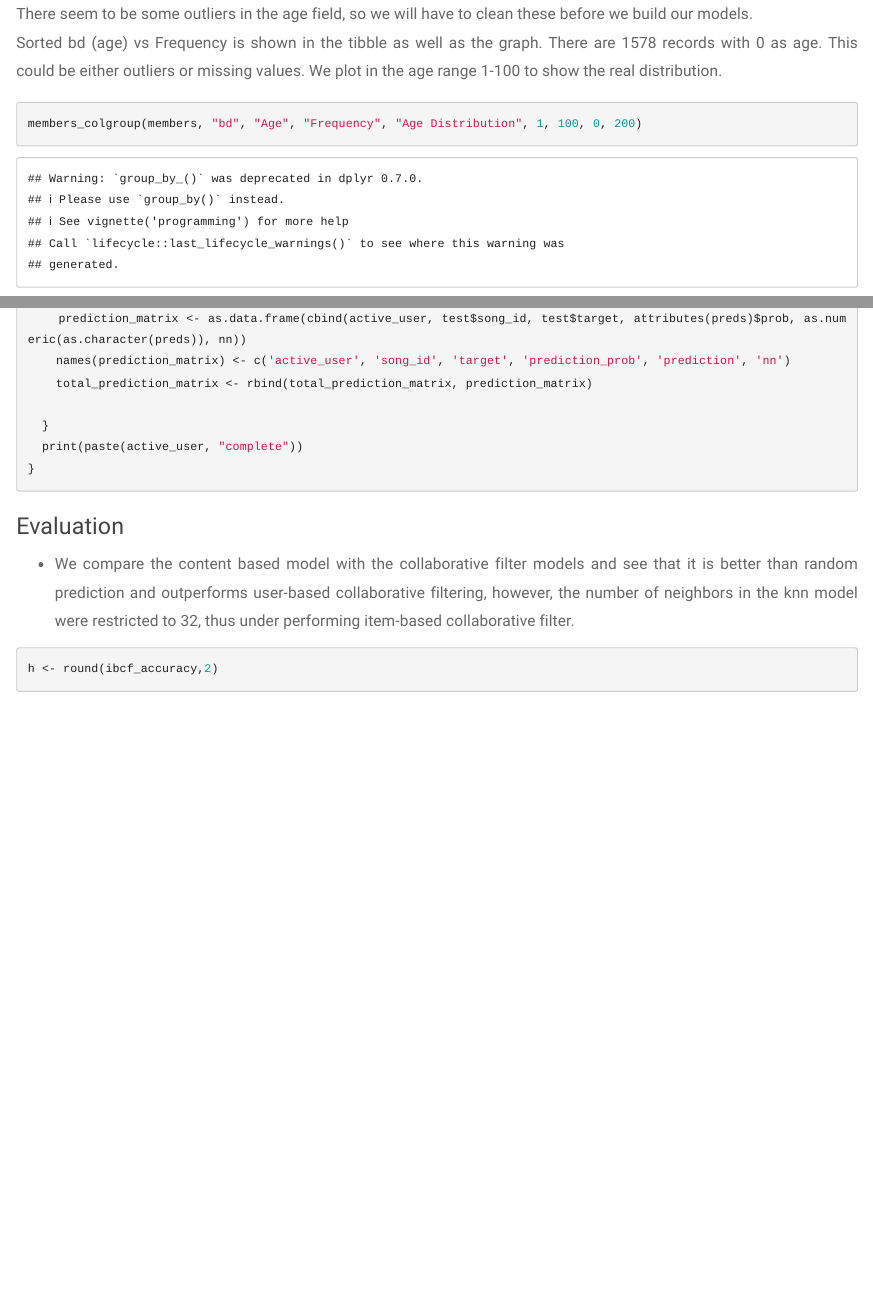
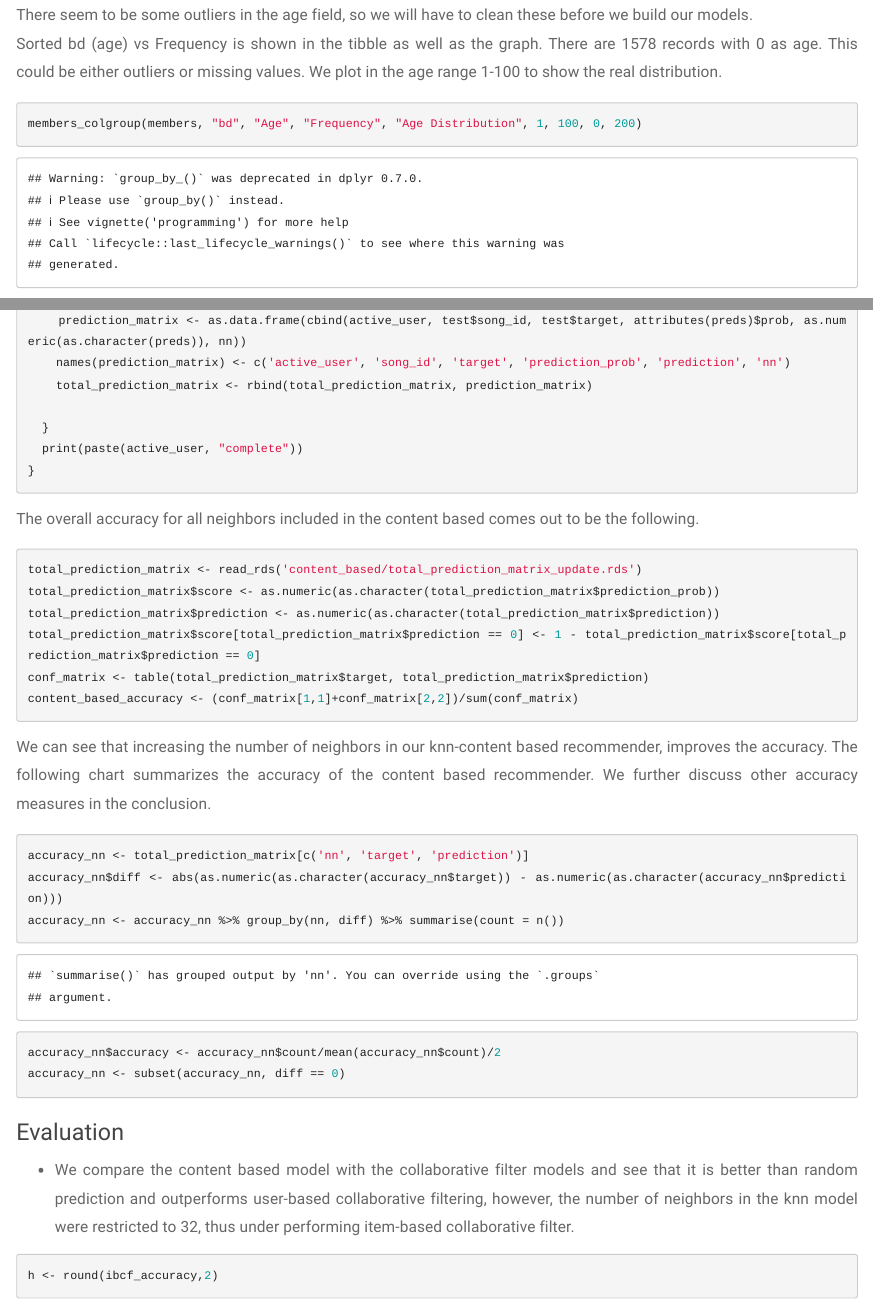
Before and after one commit to jzqb/personalization-collaborative-filtering, an R Markdown document (Part II/report.Rmd): the page in a window 1100 px wide, from 6600 px down before the commit and from 6680 px down after it, so that both start at the same text, and a second part further down, joined at a grey line. Rendered offline with R 4.5, knitr and Pandoc, with nearby package versions; some code elsewhere in the file could not run offline.

````diff
--- /dev/null
+++ b/Part II/hybrid.R
@@ -0,0 +1,98 @@
+## @knitr hybrid_data_prep
+load('FM/FM.RData')
+user_key <- readRDS('content_based/user_key.rds')
+user_key$user_code <- as.character(user_key$user_code)
+user_key$msno <- as.character(user_key$msno)
+song_key <- readRDS('content_based/song_key.rds')
+song_key$song_code <- as.character(song_key$song_code)
+song_key$song_id <- as.character(song_key$song_id)
+merged_testing$msno <- as.character(merged_testing$msno)
+merged_testing$song_id <- as.character(merged_testing$song_id)
+merged_testing$user_key <- user_key$msno[match(merged_testing$msno, user_key$user_code)]
+merged_testing$song_key <- song_key$song_id[match(merged_testing$song_id, song_key$song_code)]
+merged_testing <- cbind(merged_testing, predFM.mcmc)
+fm_predictions <- cbind(merged_testing[c('user_key','song_key','target')],predFM.mcmc)
+fm_predictions$fm_prediction_class <- 0
+fm_predictions$fm_prediction_class[fm_predictions$predFM.mcmc >=0.5] <- 1
+fm_predictions <- fm_predictions[c('user_key', 'song_key', 'target', 'predFM.mcmc', 'fm_prediction_class')]
+names(fm_predictions) <- c('msno', 'song_id','target',  'predicted_fm_score', 'predicted_fm_class')
+
+svd_model <- readRDS('SVD/FSVD_info/fsvd_test_results.rds')
+svd_model$song_id <- as.character(svd_model$song_id)
+svd_model$msno <- as.character(svd_model$msno)
+svd_model$user_key <- user_key$msno[match(svd_model$msno, user_key$user_code)]
+svd_model$song_key <- song_key$song_id[match(svd_model$song_id, song_key$song_code)]
+svd_predictions <- svd_model[,c('user_key', 'song_key', 'FunkSVD_scores_10', 'FunkSVD_results_10')]
+names(svd_predictions) <- c('msno', 'song_id', 'predicted_svd_score', 'predicted_svd_class')
+
+flat_table <- inner_join(merged_testing, svd_model, by = c("msno", "song_id"))
+flat_table <- flat_table[c("msno", "song_id", "target.x", "predFM.mcmc", "FunkSVD_results_10", "FunkSVD_scores_10")]
+names(flat_table) <- c('msno', 'song_id', 'target', 'pred_FM_score','pred_SVD_class','pred_SVD_score')
+flat_table$target <- as.factor(flat_table$target)
+flat_table$pred_FM_class <- 0
+flat_table$pred_FM_class[flat_table$pred_FM_score >= 0.5] <- 1
+
+set.seed(666)
+split_data <- train_test_split(flat_table,0.75)
+train_hybrid <- split_data$train_data
+test_hybrid <- split_data$test_data
+train_hybrid_feed <- train_hybrid[c("target","pred_FM_score","pred_SVD_score")]
+test_hybrid_feed <- test_hybrid[c("pred_FM_score","pred_SVD_score")]
+
+## @knitr load_flat_hybrid_table
+flat_table <- readRDS('flat_table_hybrid.rds')
+
+## @knitr load_flat_hybrid_table_head
+head(flat_table)
+
+## @knitr training_neural_net
+nn_size <- c(25,50,100)
+decay_rate <- c(0,0.01, 0.001)
+accuracy <- data.frame()
+for(nn in nn_size){
+  for(dr in decay_rate){
+    print(nn + dr)
+    nn_hybrid <- nnet(target ~. , data=train_hybrid_feed, size = nn, decay = dr, maxit = 500)
+    train_hybrid_feed$predicted_values <- as.vector(nn_hybrid$fitted.values)
+    train_hybrid_feed$predicted_class <- 0
+    train_hybrid_feed$predicted_class[train_hybrid_feed$predicted_values >= 0.5] <- 1
+    conf_matrix <- table(train_hybrid_feed$target, train_hybrid_feed$predicted_class)
+    train_hybrid_accuracy <- (conf_matrix[1,1]+conf_matrix[2,2])/sum(conf_matrix)
+    train_append <- c(nn, dr, train_hybrid_accuracy)
+    accuracy <- rbind(accuracy, train_append)
+  }
+}
+names(accuracy) <- c("size", "decay_rate","train_error")
+
+## @knitr hybrid_training_accuracy_read
+accuracy <- readRDS('hybrid_accuracy.rds')
+
+## @knitr hybrid_training_accuracy
+accuracy$size <- as.numeric(accuracy$size)
+accuracy$decay_rate <- as.numeric(accuracy$decay_rate)
+accuracy$train_error <- as.numeric(accuracy$train_error)
+accuracy_mat <- dcast(accuracy, size~decay_rate, value.var = 'train_error')
+accuracy_mat
+
+## @knitr testing_accuracy_hybrid
+nn_hybrid <- nnet(target ~. , data=train_hybrid_feed, size = 100, decay = 0.01, maxit = 500)
+test_hybrid$pred_hybrid <- predict(ann, test_hybrid_feed)
+test_hybrid$hybrid_class <- 0
+test_hybrid$hybrid_class[test_hybrid$pred_hybrid >= 0.5] <- 1
+#saveRDS(test_hybrid, 'test_hybrid.rds')
+
+## @knitr testing_accuracy_hybrid_read
+test_hybrid <- readRDS('test_hybrid.rds')
+
+## @knitr testing_accuracy_hybrid_comparison
+conf_matrix <- table(test_hybrid$target, test_hybrid$hybrid_class)
+hybrid_accuracy <- (conf_matrix[1,1]+conf_matrix[2,2])/sum(conf_matrix)
+
+conf_matrix <- table(test_hybrid$target, test_hybrid$pred_SVD_class)
+svd_accuracy <- (conf_matrix[1,1]+conf_matrix[2,2])/sum(conf_matrix)
+
+conf_matrix <- table(test_hybrid$target, test_hybrid$pred_FM_class)
+fm_accuracy <- (conf_matrix[1,1]+conf_matrix[2,2])/sum(conf_matrix)
+paste('hybrid:', hybrid_accuracy)
+paste("fm:", fm_accuracy)
+paste("svd:", svd_accuracy)
--- a/Part II/report.Rmd
+++ b/Part II/report.Rmd
@@ -488,6 +489,14 @@
 ```{r,eval=FALSE}
 <<content_knn_prediction>>
 ```
+The overall accuracy for all neighbors included in the content based comes out to  be the following.
+```{r,eval=TRUE, echo=TRUE}
+<<content_knn_evaluation>>
+```
+We can see that increasing the number of neighbors in our knn-content based recommender, improves the accuracy. The following chart summarizes the accuracy of the content based recommender. We further discuss other accuracy measures in the conclusion.
+```{r,eval=TRUE, echo=TRUE}
+<<content_knn_evaluation_nearest_neighbors>>
+```
 
 ### Evaluation
 * We compare the content based model with the collaborative filter models and see that it is better than random prediction and outperforms user-based collaborative filtering, however, the number of neighbors in the knn model were restricted to 32, thus under performing item-based collaborative filter.
````
Also changed, not shown: Part II/content_based/kmeans.R (added, +111 -0 lines), Part II/content_based/song_key.rds (added), Part II/content_based/user_key.rds (added), Part II/hybrid_accuracy.rds (added), Part II/report.Rmd (54 more changed lines), 1 other file.
